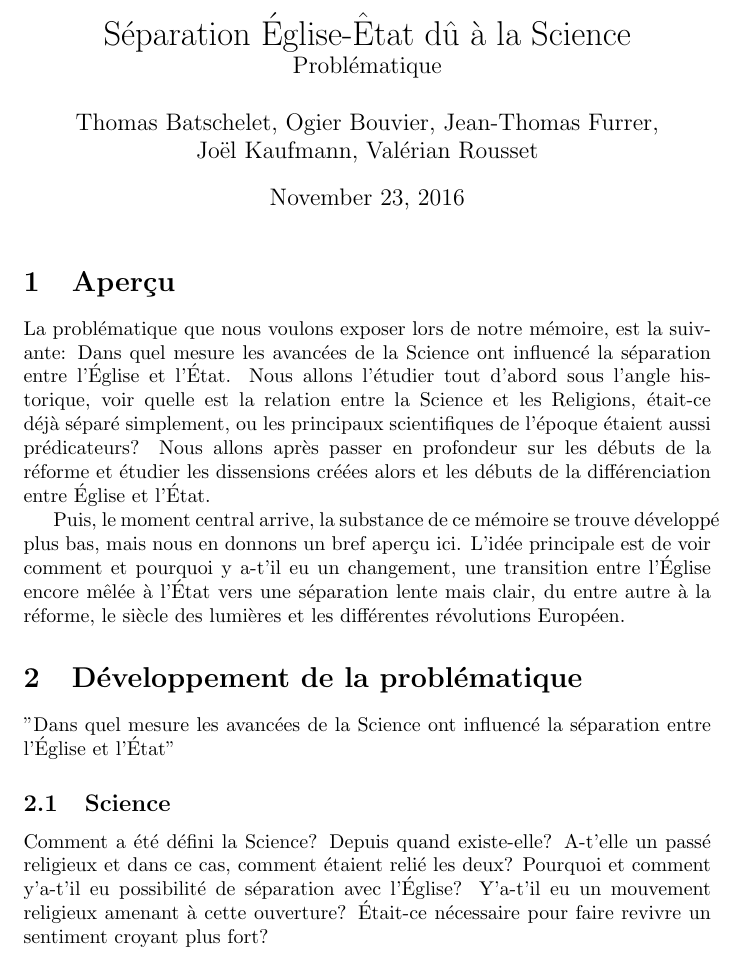
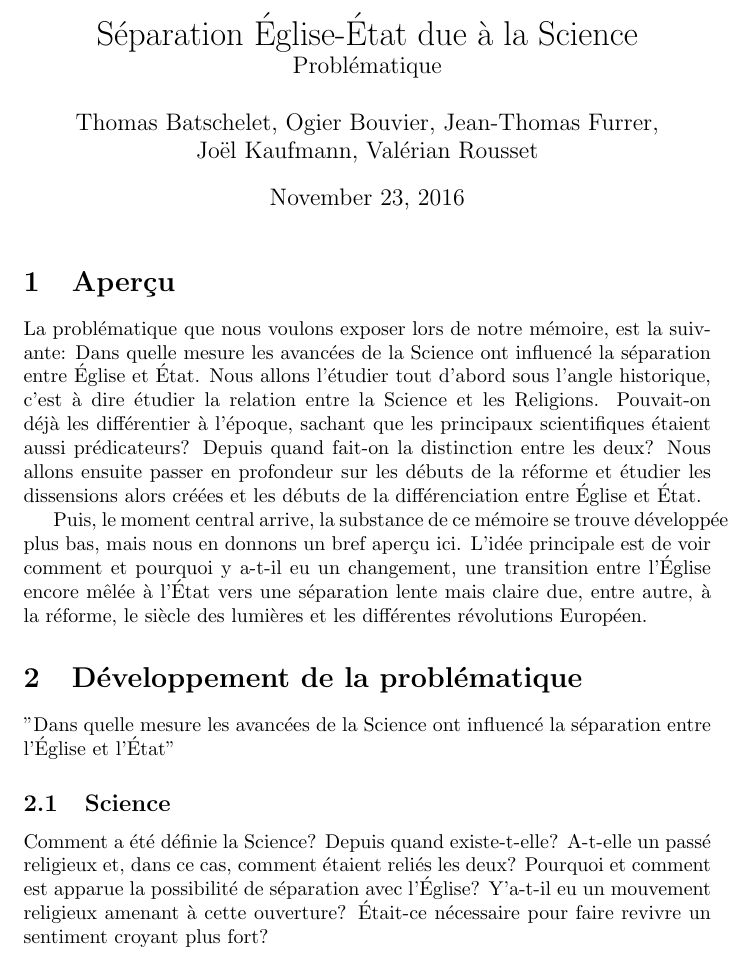
Before and after one commit to tharvik/shs-projet, a LaTeX document (problematique.tex): part of page 1 of 2, cut so that both start at the same text. Compiled offline with pdfLaTeX.

Commit message:
relecture ortho

```diff
--- a/problematique.tex
+++ b/problematique.tex
@@ -1,6 +1,6 @@
 \documentclass{article}
 
-\title{Séparation Église-Êtat dû à la Science \\
+\title{Séparation Église-État due à la Science \\
 	\large{Problématique}}
 \author{Thomas Batschelet, Ogier Bouvier, Jean-Thomas Furrer, \\ Joël Kaufmann, Valérian Rousset}
 
@@ -11,30 +11,30 @@
 \section{Aperçu}
 
 La problématique que nous voulons exposer lors de notre mémoire, est la
-suivante: Dans quel mesure les avancées de la Science ont influencé la séparation
-entre l'Église et l'État. Nous allons l'étudier tout d'abord sous l'angle
-historique, voir quelle est la relation entre la Science et les Religions,
-était-ce déjà séparé simplement, ou les principaux scientifiques de l'époque
-étaient aussi prédicateurs? Nous allons après passer en profondeur sur les
-débuts de la réforme et étudier les dissensions créées alors et les débuts de
-la différenciation entre Église et l'État.
+suivante: Dans quelle mesure les avancées de la Science ont influencé la séparation
+entre Église et État. Nous allons l'étudier tout d'abord sous l'angle
+historique, c'est à dire étudier la relation entre la Science et les Religions.
+Pouvait-on déjà les différentier à l'époque, sachant que les principaux scientifiques
+étaient aussi prédicateurs? Depuis quand fait-on la distinction entre les deux?
+Nous allons ensuite passer en profondeur sur les débuts de la réforme et étudier les dissensions
+alors créées et les débuts de la différenciation entre Église et État.
 
-Puis, le moment central arrive, la substance de ce mémoire se trouve développé
+Puis, le moment central arrive, la substance de ce mémoire se trouve développée
 plus bas, mais nous en donnons un bref aperçu ici. L'idée principale est de voir
-comment et pourquoi y a-t'il eu un changement, une transition entre l'Église
-encore mêlée à l'État vers une séparation lente mais clair, du entre autre à la
+comment et pourquoi y a-t-il eu un changement, une transition entre l'Église
+encore mêlée à l'État vers une séparation lente mais claire due, entre autre, à la
 réforme, le siècle des lumières et les différentes révolutions Européen.
 
 \section{Développement de la problématique}
 
-"Dans quel mesure les avancées de la Science ont influencé la séparation
+"Dans quelle mesure les avancées de la Science ont influencé la séparation
 entre l'Église et l'État"
 
 \subsection{Science}
 
-Comment a été défini la Science? Depuis quand existe-elle? A-t'elle un passé
-religieux et dans ce cas, comment étaient relié les deux? Pourquoi et comment
-y'a-t'il eu possibilité de séparation avec l'Église? Y'a-t'il eu un mouvement
+Comment a été définie la Science? Depuis quand existe-t-elle? A-t-elle un passé
+religieux et, dans ce cas, comment étaient reliés les deux? Pourquoi et comment
+est apparue la possibilité de séparation avec l'Église? Y'a-t-il eu un mouvement
 religieux amenant à cette ouverture? Était-ce nécessaire pour faire revivre un
 sentiment croyant plus fort?
 
```
Also changed, not shown: main.tex (+8 -8 lines), problematique.tex (26 more changed lines), 1 other file.
